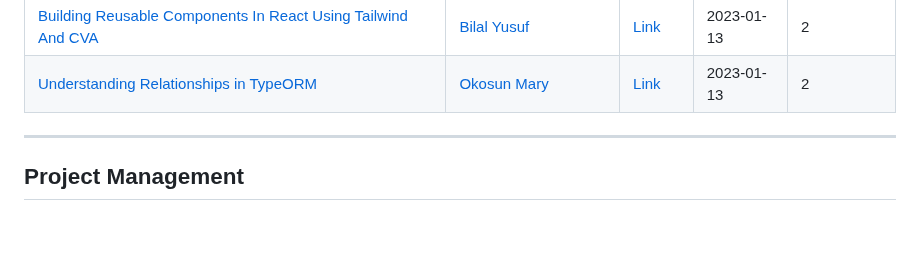
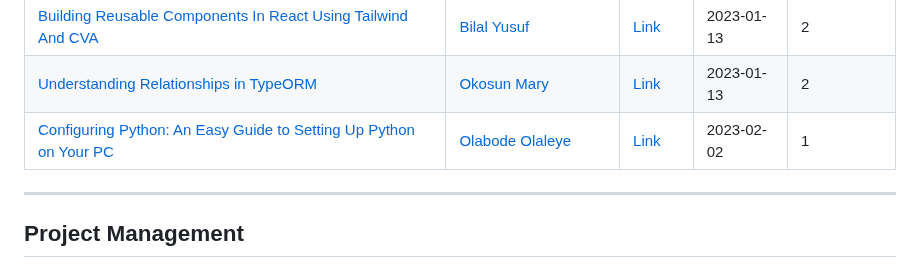
Before and after one commit to Olanetsoft/awesome-article-collection, a Markdown page: README.md, the part around the change. Rendered like a GitHub page; blank space fills up the shorter version.

```diff
--- a/README.md
+++ b/README.md
@@ -267,7 +267,7 @@ Precious Onyewuchi](https://hashnode.com/@preshh0) | [Link](https://preshh0.hash
 | [Building a simple CRUD (create, read, update, delete) application with Laravel](https://mohy.hashnode.dev/building-a-simple-crud-create-read-update-delete-application-with-laravel)  | [Yayah Mohammed](https://twitter.com/devmohy)           | [Link](https://mohy.hashnode.dev/building-a-simple-crud-create-read-update-delete-application-with-laravel)    | 2023-01-14   | 2 |
 | [Building Reusable Components In React Using Tailwind And CVA](https://ubah484.hashnode.dev/building-reusable-components-in-react-using-tailwind-and-cva)  | [Bilal Yusuf](https://twitter.com/ubah_484/)           | [Link](https://ubah484.hashnode.dev/building-reusable-components-in-react-using-tailwind-and-cva)    | 2023-01-13   | 2 |
 | [Understanding Relationships in TypeORM](https://okosunmary.hashnode.dev/understanding-relationships-in-typeorm)  | [Okosun Mary](https://twitter.com/marynoir_)           | [Link](https://okosunmary.hashnode.dev/understanding-relationships-in-typeorm)    | 2023-01-13   | 2 |
-
+| [Configuring Python: An Easy Guide to Setting Up Python on Your PC](https://rolex.hashnode.dev/configuring-python-an-easy-guide-to-setting-up-python-on-your-pc)  | [Olabode Olaleye](https://hashnode.com/@Rolexcodes)           | [Link](https://rolex.hashnode.dev/configuring-python-an-easy-guide-to-setting-up-python-on-your-pc)    | 2023-02-02  | 1 |
 
 
 ---
```
